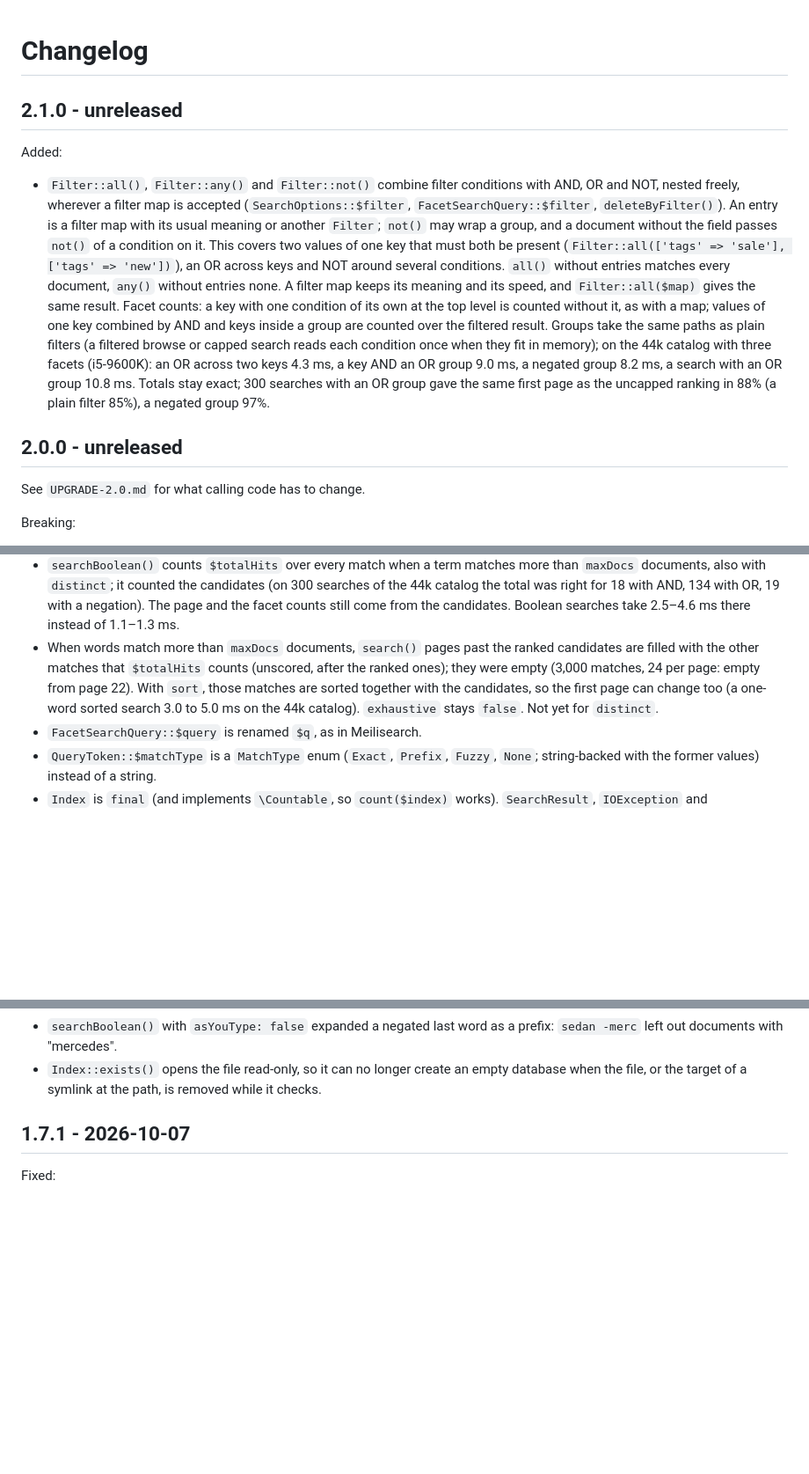
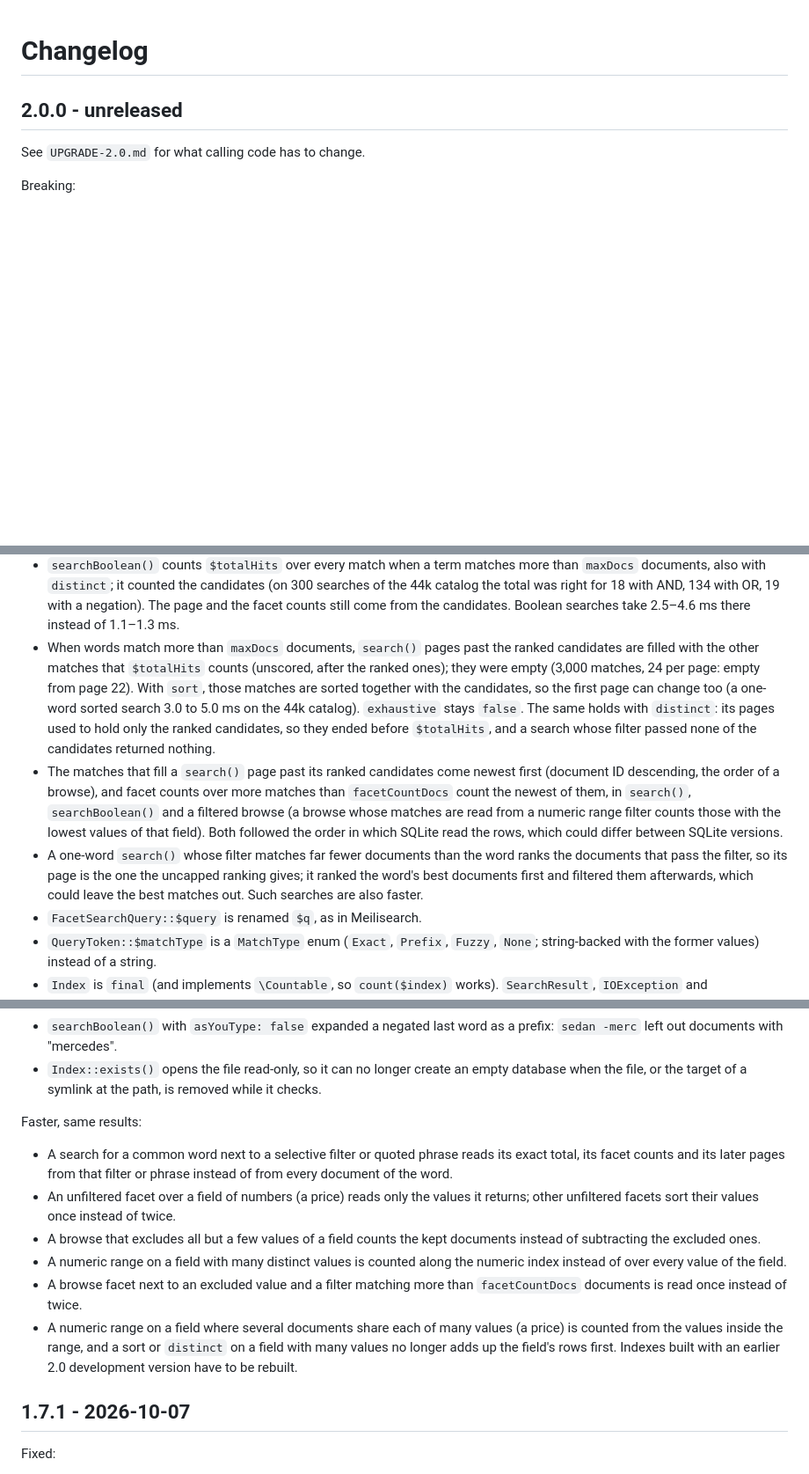
Before and after one commit to onstage2426/fuzor, a Markdown page: CHANGELOG.md, 3 parts joined by grey strips. Shown at 88% size. Rendered like a GitHub page; blank space fills up the shorter version.

```diff
--- a/CHANGELOG.md
+++ b/CHANGELOG.md
@@ -1,10 +1,4 @@
 # Changelog
-
-## 2.1.0 - unreleased
-
-Added:
-
-- `Filter::all()`, `Filter::any()` and `Filter::not()` combine filter conditions with AND, OR and NOT, nested freely, wherever a filter map is accepted (`SearchOptions::$filter`, `FacetSearchQuery::$filter`, `deleteByFilter()`). An entry is a filter map with its usual meaning or another `Filter`; `not()` may wrap a group, and a document without the field passes `not()` of a condition on it. This covers two values of one key that must both be present (`Filter::all(['tags' => 'sale'], ['tags' => 'new'])`), an OR across keys and NOT around several conditions. `all()` without entries matches every document, `any()` without entries none. A filter map keeps its meaning and its speed, and `Filter::all($map)` gives the same result. Facet counts: a key with one condition of its own at the top level is counted without it, as with a map; values of one key combined by AND and keys inside a group are counted over the filtered result. Groups take the same paths as plain filters (a filtered browse or capped search reads each condition once when they fit in memory); on the 44k catalog with three facets (i5-9600K): an OR across two keys 4.3 ms, a key AND an OR group 9.0 ms, a negated group 8.2 ms, a search with an OR group 10.8 ms. Totals stay exact; 300 searches with an OR group gave the same first page as the uncapped ranking in 88% (a plain filter 85%), a negated group 97%.
 
 ## 2.0.0 - unreleased
 
@@ -27,7 +21,9 @@ Breaking:
 - When a page reaches the documents that contain only the first word (a one-word query, or other words that match nothing, as after many typos), it takes the first word's `maxDocs` documents with the best BM25 score, read in one sorted pass over the word, instead of those with the most occurrences. On the 44k catalog 89% of first pages equal the uncapped ranking (was 86%), with a typo 89% (67%), with a filter 83% (75%), page 10 84% (75%); queries with a typo take 8.6 ms instead of 5.8, with a filter and facets 52 instead of 45, plain searches 4% longer. Sorted searches are unchanged.
 - With `distinct`, `search()` counts `$totalHits` over every match when words match more than `maxDocs` documents; it collapsed only the scored candidates (on the 44k catalog the total was exact for 45% of searches). Distinct searches take 57 ms instead of 41 there.
 - `searchBoolean()` counts `$totalHits` over every match when a term matches more than `maxDocs` documents, also with `distinct`; it counted the candidates (on 300 searches of the 44k catalog the total was right for 18 with AND, 134 with OR, 19 with a negation). The page and the facet counts still come from the candidates. Boolean searches take 2.5–4.6 ms there instead of 1.1–1.3 ms.
-- When words match more than `maxDocs` documents, `search()` pages past the ranked candidates are filled with the other matches that `$totalHits` counts (unscored, after the ranked ones); they were empty (3,000 matches, 24 per page: empty from page 22). With `sort`, those matches are sorted together with the candidates, so the first page can change too (a one-word sorted search 3.0 to 5.0 ms on the 44k catalog). `exhaustive` stays `false`. Not yet for `distinct`.
+- When words match more than `maxDocs` documents, `search()` pages past the ranked candidates are filled with the other matches that `$totalHits` counts (unscored, after the ranked ones); they were empty (3,000 matches, 24 per page: empty from page 22). With `sort`, those matches are sorted together with the candidates, so the first page can change too (a one-word sorted search 3.0 to 5.0 ms on the 44k catalog). `exhaustive` stays `false`. The same holds with `distinct`: its pages used to hold only the ranked candidates, so they ended before `$totalHits`, and a search whose filter passed none of the candidates returned nothing.
+- The matches that fill a `search()` page past its ranked candidates come newest first (document ID descending, the order of a browse), and facet counts over more matches than `facetCountDocs` count the newest of them, in `search()`, `searchBoolean()` and a filtered browse (a browse whose matches are read from a numeric range filter counts those with the lowest values of that field). Both followed the order in which SQLite read the rows, which could differ between SQLite versions.
+- A one-word `search()` whose filter matches far fewer documents than the word ranks the documents that pass the filter, so its page is the one the uncapped ranking gives; it ranked the word's best documents first and filtered them afterwards, which could leave the best matches out. Such searches are also faster.
 - `FacetSearchQuery::$query` is renamed `$q`, as in Meilisearch.
 - `QueryToken::$matchType` is a `MatchType` enum (`Exact`, `Prefix`, `Fuzzy`, `None`; string-backed with the former values) instead of a string.
 - `Index` is `final` (and implements `\Countable`, so `count($index)` works). `SearchResult`, `IOException` and `QueryException` are `final` too.
@@ -130,6 +128,15 @@ Fixed:
 - `searchBoolean()` with a negation (`a -b`, `-b a`, `a ~(b | c)`) returned documents that contain the negated word when that word is in more than `Config::$maxDocs` documents: only its first `maxDocs` documents were subtracted. The documents of the other side are now checked for the negated word or expression exactly. On 600 such queries over the 44k catalog, 333 had such hits (6,029 in total) and now none. A negated word above `maxDocs` no longer makes the result approximate by itself.
 - `searchBoolean()` with `asYouType: false` expanded a negated last word as a prefix: `sedan -merc` left out documents with "mercedes".
 - `Index::exists()` opens the file read-only, so it can no longer create an empty database when the file, or the target of a symlink at the path, is removed while it checks.
+
+Faster, same results:
+
+- A search for a common word next to a selective filter or quoted phrase reads its exact total, its facet counts and its later pages from that filter or phrase instead of from every document of the word.
+- An unfiltered facet over a field of numbers (a price) reads only the values it returns; other unfiltered facets sort their values once instead of twice.
+- A browse that excludes all but a few values of a field counts the kept documents instead of subtracting the excluded ones.
+- A numeric range on a field with many distinct values is counted along the numeric index instead of over every value of the field.
+- A browse facet next to an excluded value and a filter matching more than `facetCountDocs` documents is read once instead of twice.
+- A numeric range on a field where several documents share each of many values (a price) is counted from the values inside the range, and a sort or `distinct` on a field with many values no longer adds up the field's rows first. Indexes built with an earlier 2.0 development version have to be rebuilt.
 
 ## 1.7.1 - 2026-10-07
 
```
Also changed, not shown: other parts of CHANGELOG.md (+2 -0 lines).
